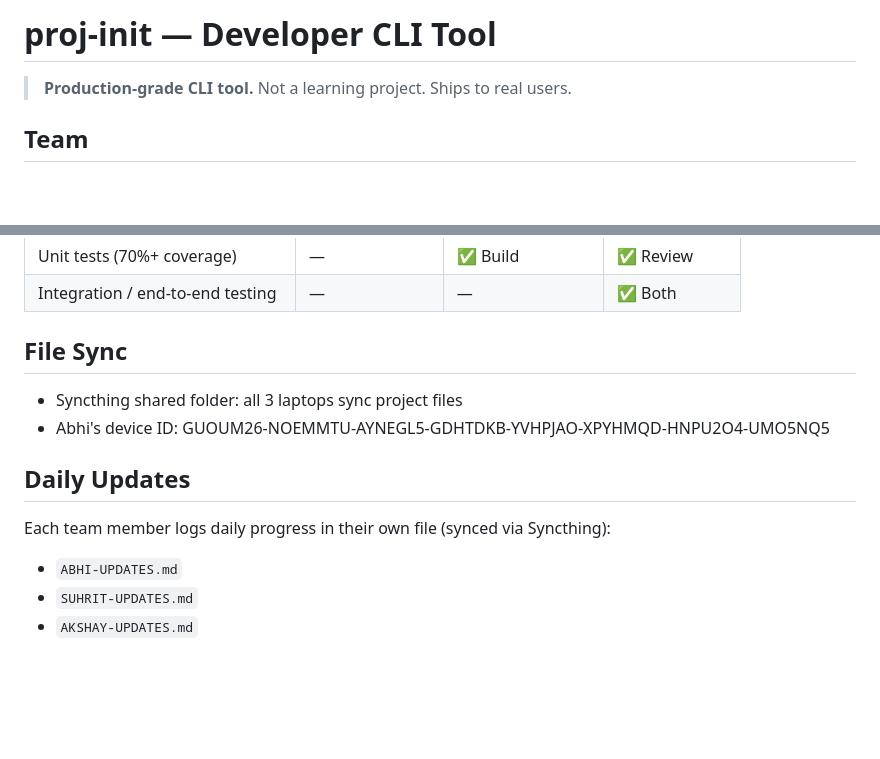
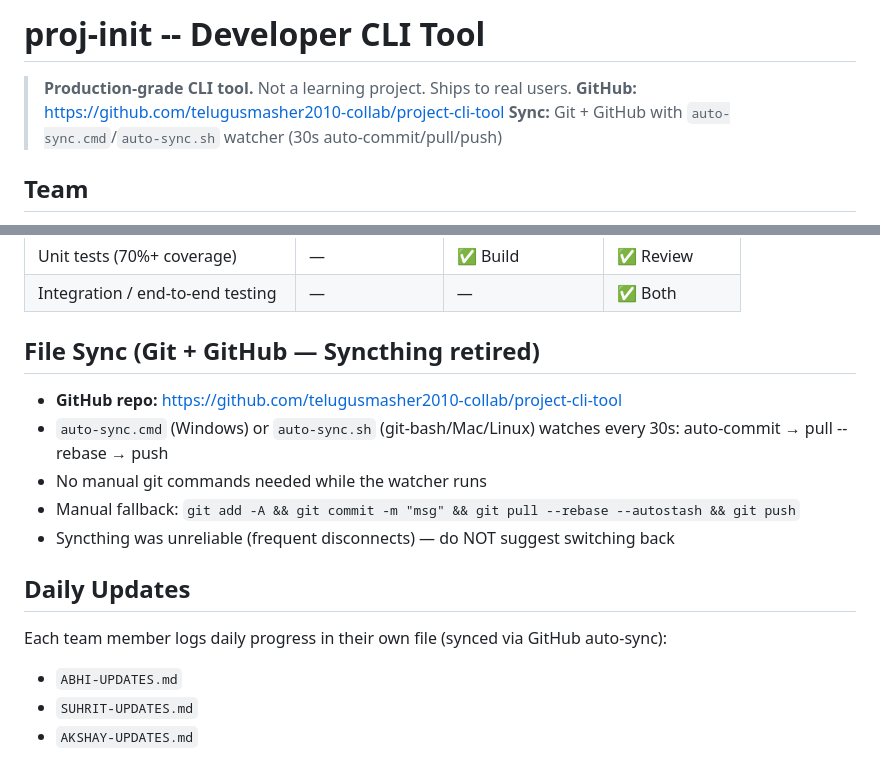
Before and after one commit to telugusmasher2010-collab/project-cli-tool, a Markdown page: PLANS and PHASE WORKS/AGENTS.md, 2 parts joined by grey strips. Drawn GitHub-style; blank space fills up the shorter version.

Commit message:
Update AGENTS.md: GitHub sync info, retired Syncthing

```diff
--- a/PLANS and PHASE WORKS/AGENTS.md
+++ b/PLANS and PHASE WORKS/AGENTS.md
@@ -1,7 +1,8 @@
-# proj-init — Developer CLI Tool
+# proj-init -- Developer CLI Tool
 
 > **Production-grade CLI tool.** Not a learning project. Ships to real users.
-
+> **GitHub:** https://github.com/telugusmasher2010-collab/project-cli-tool
+> **Sync:** Git + GitHub with `auto-sync.cmd`/`auto-sync.sh` watcher (30s auto-commit/pull/push)
 ## Team
 - **Abhi** + **Suhrit** + **Akshay**
 - Timeline: 3-4 weeks
@@ -93,12 +94,15 @@ proj-init/
 | Unit tests (70%+ coverage) | — | ✅ Build | ✅ Review |
 | Integration / end-to-end testing | — | — | ✅ Both |
 
-## File Sync
-- Syncthing shared folder: all 3 laptops sync project files
-- Abhi's device ID: GUOUM26-NOEMMTU-AYNEGL5-GDHTDKB-YVHPJAO-XPYHMQD-HNPU2O4-UMO5NQ5
+## File Sync (Git + GitHub — Syncthing retired)
+- **GitHub repo:** https://github.com/telugusmasher2010-collab/project-cli-tool
+- `auto-sync.cmd` (Windows) or `auto-sync.sh` (git-bash/Mac/Linux) watches every 30s: auto-commit → pull --rebase → push
+- No manual git commands needed while the watcher runs
+- Manual fallback: `git add -A && git commit -m "msg" && git pull --rebase --autostash && git push`
+- Syncthing was unreliable (frequent disconnects) — do NOT suggest switching back
 
 ## Daily Updates
-Each team member logs daily progress in their own file (synced via Syncthing):
+Each team member logs daily progress in their own file (synced via GitHub auto-sync):
 - `ABHI-UPDATES.md`
 - `SUHRIT-UPDATES.md`
 - `AKSHAY-UPDATES.md`
```
